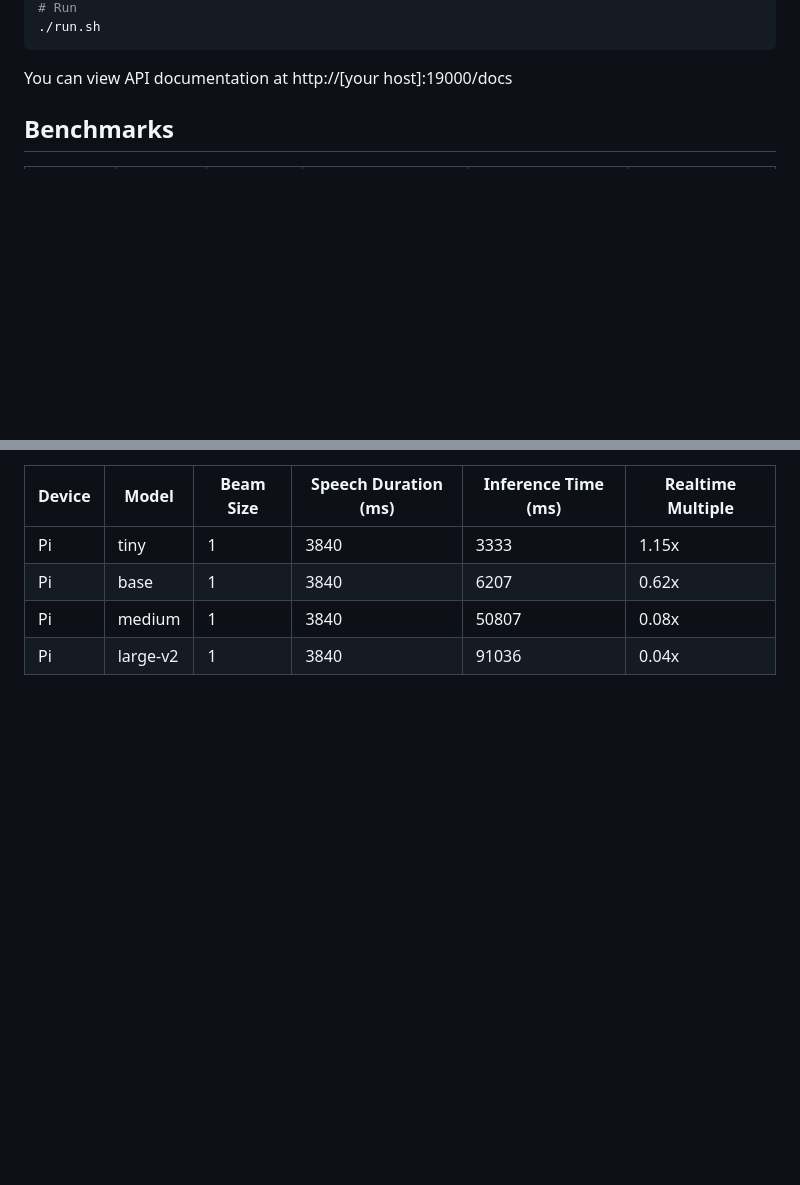
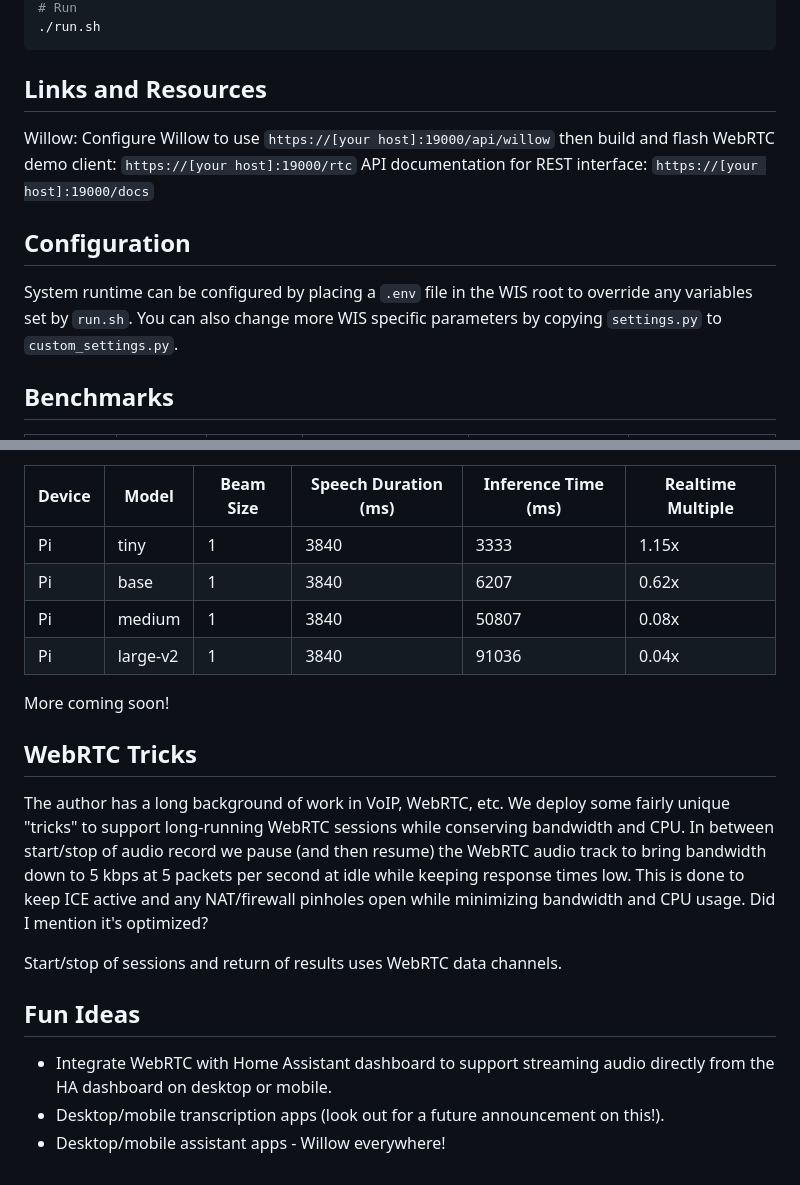
Before and after one commit to toverainc/willow-inference-server, a Markdown page: README.md, 2 parts joined by grey strips. GitHub-like rendering; blank space fills up the shorter version.

````diff
--- a/README.md
+++ b/README.md
@@ -29,7 +41,14 @@ yay -S libnvidia-container-tools libnvidia-container nvidia-container-toolkit
 ./run.sh
 ```
 
-You can view API documentation at http://[your host]:19000/docs
+## Links and Resources
+
+Willow: Configure Willow to use ```https://[your host]:19000/api/willow``` then build and flash
+WebRTC demo client: ```https://[your host]:19000/rtc```
+API documentation for REST interface: ```https://[your host]:19000/docs```
+
+## Configuration
+System runtime can be configured by placing a ```.env``` file in the WIS root to override any variables set by ```run.sh```. You can also change more WIS specific parameters by copying ```settings.py``` to ```custom_settings.py```.
 
 ## Benchmarks
 
@@ -61,3 +82,16 @@ Raspberry Pi Benchmarks run on Raspberry Pi 4 4GB Debian 11.7 aarch64 with faste
 | Pi       | base     | 1         | 3840                 | 6207                | 0.62x             |
 | Pi       | medium   | 1         | 3840                 | 50807               | 0.08x             |
 | Pi       | large-v2 | 1         | 3840                 | 91036               | 0.04x             |
+
+More coming soon!
+
+## WebRTC Tricks
+The author has a long background of work in VoIP, WebRTC, etc. We deploy some fairly unique "tricks" to support long-running WebRTC sessions while conserving bandwidth and CPU. In between start/stop of audio record we pause (and then resume) the WebRTC audio track to bring bandwidth down to 5 kbps at 5 packets per second at idle while keeping response times low. This is done to keep ICE active and any NAT/firewall pinholes open while minimizing bandwidth and CPU usage. Did I mention it's optimized?
+
+Start/stop of sessions and return of results uses WebRTC data channels.
+
+## Fun Ideas
+
+- Integrate WebRTC with Home Assistant dashboard to support streaming audio directly from the HA dashboard on desktop or mobile.
+- Desktop/mobile transcription apps (look out for a future announcement on this!).
+- Desktop/mobile assistant apps - Willow everywhere!
````
Also changed, not shown: other parts of README.md (+23 -9 lines).
